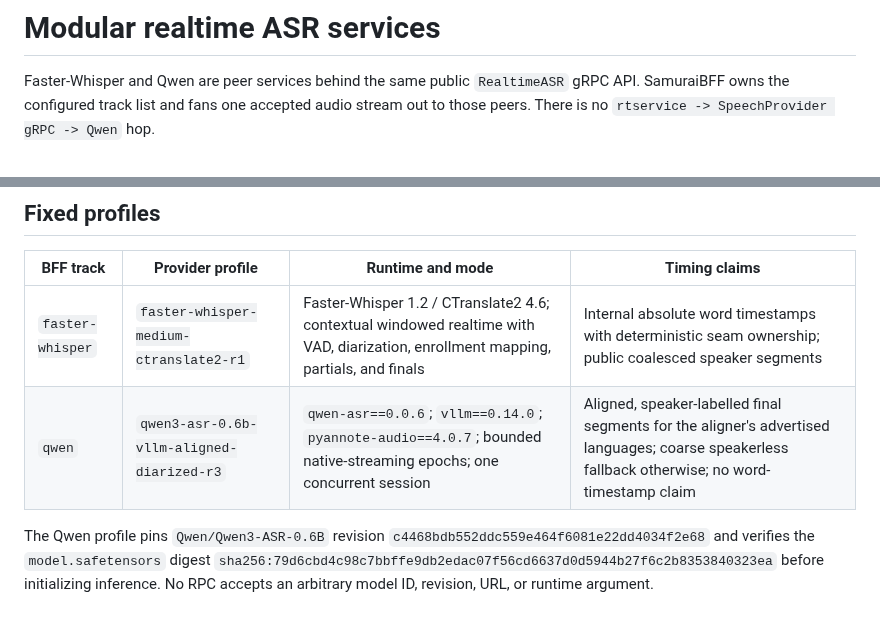
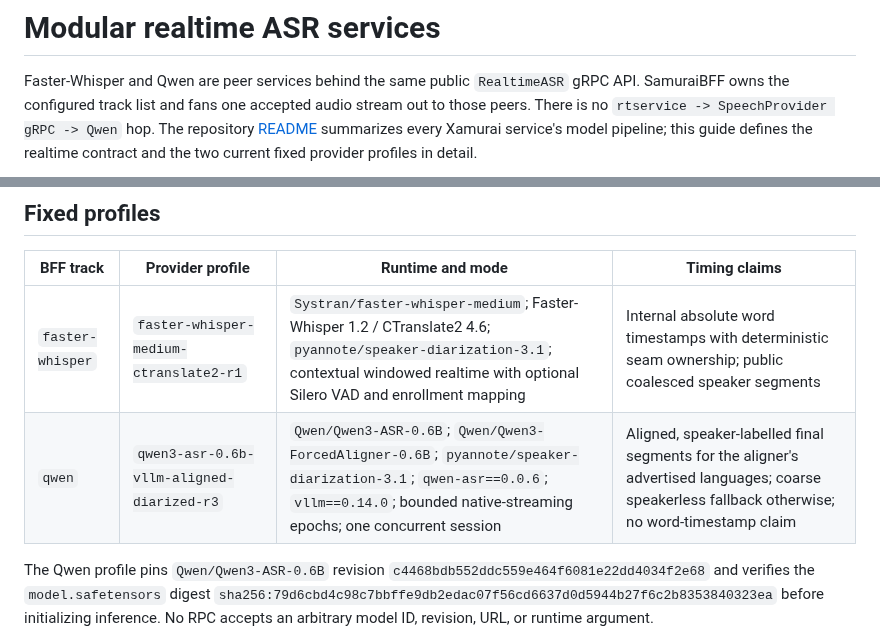
Before and after one commit to nanosamurai/xamurai, a Markdown page: docs/modular-asr-providers.md, 2 parts joined by grey strips. GitHub-like rendering.

````diff
--- a/docs/modular-asr-providers.md
+++ b/docs/modular-asr-providers.md
@@ -4,6 +4,9 @@ Faster-Whisper and Qwen are peer services behind the same public
 `RealtimeASR` gRPC API. SamuraiBFF owns the configured track list and fans one
 accepted audio stream out to those peers. There is no
 `rtservice -> SpeechProvider gRPC -> Qwen` hop.
+The repository [README](../README.md#model-pipelines) summarizes every Xamurai
+service's model pipeline; this guide defines the realtime contract and the two
+current fixed provider profiles in detail.
 
 ```mermaid
 flowchart LR
@@ -83,8 +89,8 @@ peer.
 
 | BFF track | Provider profile | Runtime and mode | Timing claims |
 | --- | --- | --- | --- |
-| `faster-whisper` | `faster-whisper-medium-ctranslate2-r1` | Faster-Whisper 1.2 / CTranslate2 4.6; contextual windowed realtime with VAD, diarization, enrollment mapping, partials, and finals | Internal absolute word timestamps with deterministic seam ownership; public coalesced speaker segments |
-| `qwen` | `qwen3-asr-0.6b-vllm-aligned-diarized-r3` | `qwen-asr==0.0.6`; `vllm==0.14.0`; `pyannote-audio==4.0.7`; bounded native-streaming epochs; one concurrent session | Aligned, speaker-labelled final segments for the aligner's advertised languages; coarse speakerless fallback otherwise; no word-timestamp claim |
+| `faster-whisper` | `faster-whisper-medium-ctranslate2-r1` | `Systran/faster-whisper-medium`; Faster-Whisper 1.2 / CTranslate2 4.6; `pyannote/speaker-diarization-3.1`; contextual windowed realtime with optional Silero VAD and enrollment mapping | Internal absolute word timestamps with deterministic seam ownership; public coalesced speaker segments |
+| `qwen` | `qwen3-asr-0.6b-vllm-aligned-diarized-r3` | `Qwen/Qwen3-ASR-0.6B`; `Qwen/Qwen3-ForcedAligner-0.6B`; `pyannote/speaker-diarization-3.1`; `qwen-asr==0.0.6`; `vllm==0.14.0`; bounded native-streaming epochs; one concurrent session | Aligned, speaker-labelled final segments for the aligner's advertised languages; coarse speakerless fallback otherwise; no word-timestamp claim |
 
 The Qwen profile pins `Qwen/Qwen3-ASR-0.6B` revision
 `c4468bdb552ddc559e464f6081e22dd4034f2e68` and verifies the
````
Also changed, not shown: other parts of docs/modular-asr-providers.md (+12 -9 lines), README.MD (+69 -1 lines).
